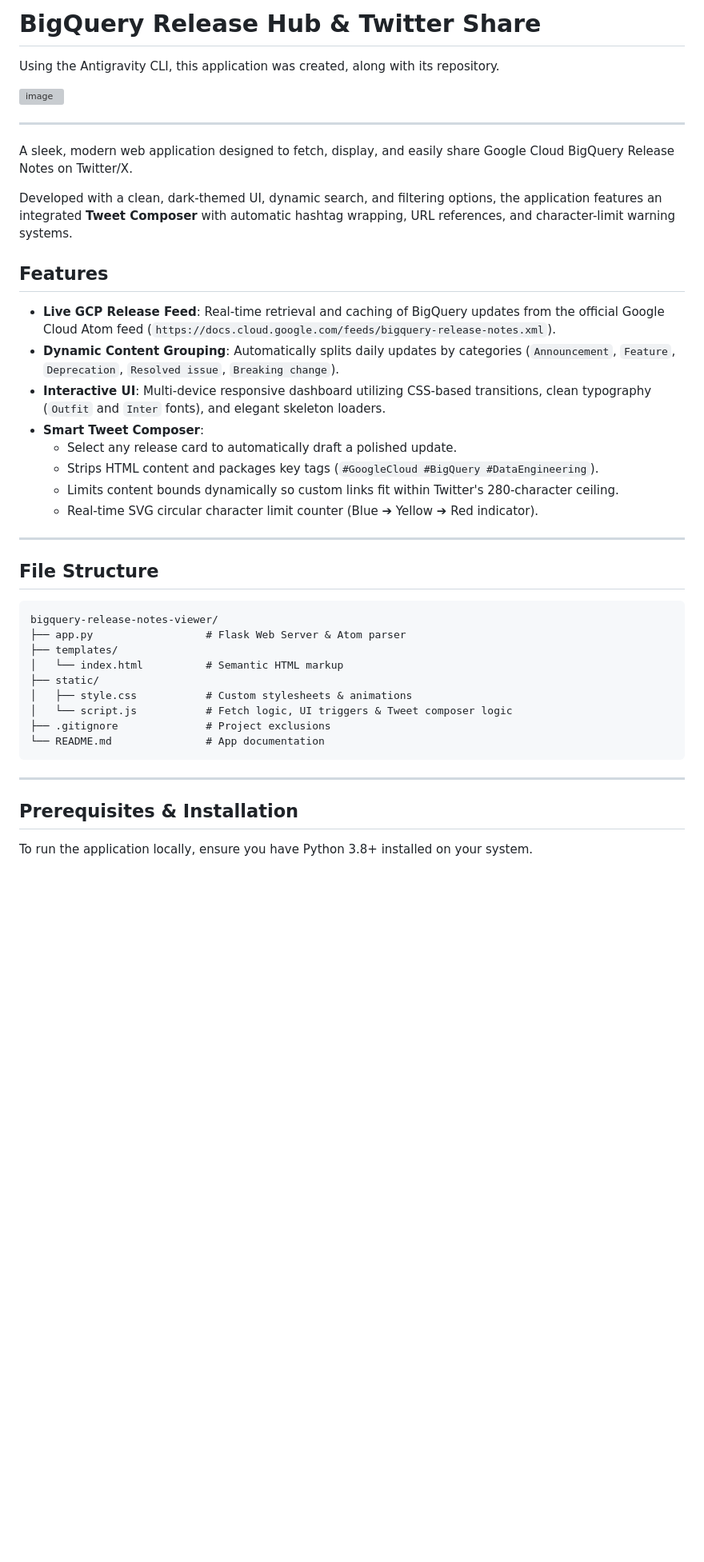
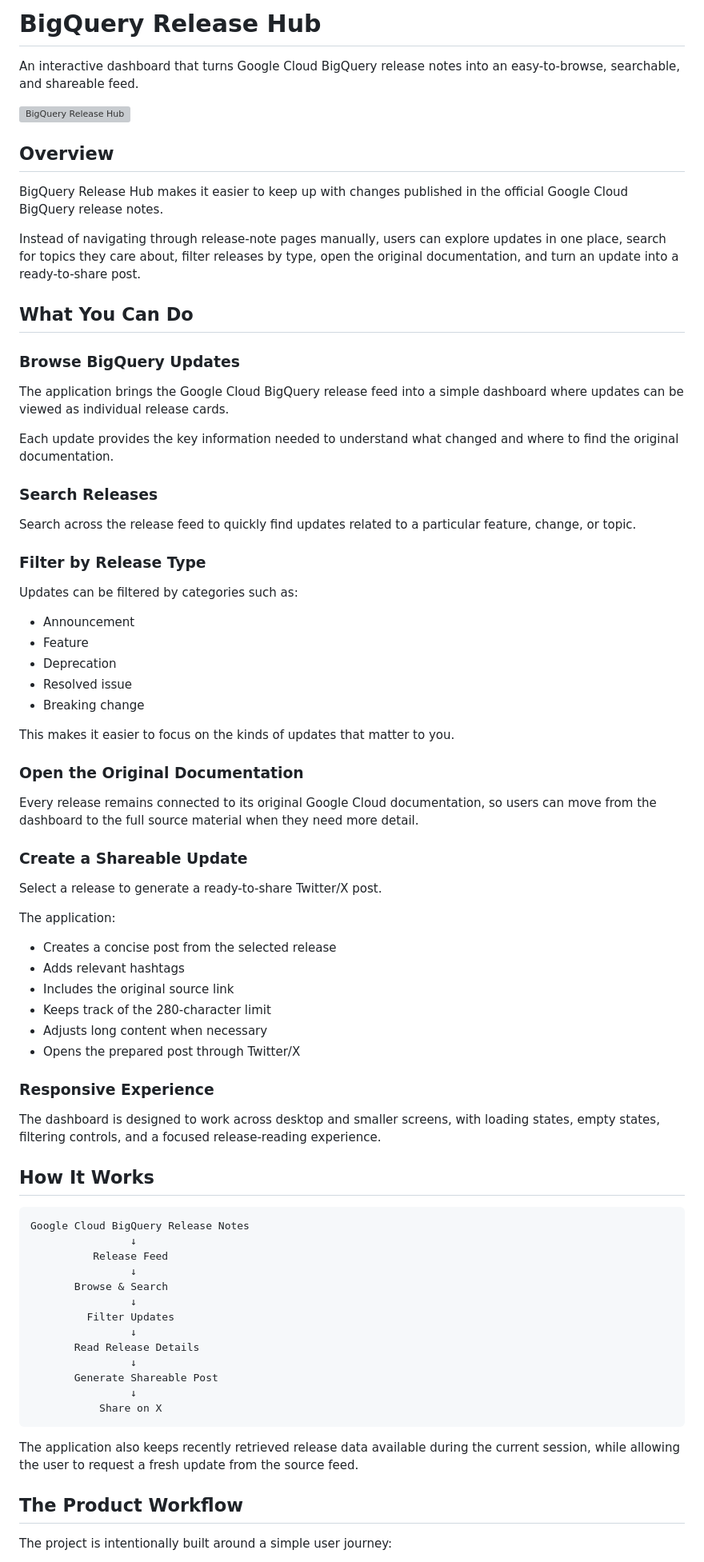
Before and after one commit to stharesh/antigravity-event-talks-app, a Markdown page: README.md, the part around one of its changes. Shown at 80% size. Rendered like a GitHub page; blank space fills up the shorter version; grey boxes are pictures that could not be loaded.

Commit message:
docs: rewrite README for portfolio presentation

````diff
--- a/README.md
+++ b/README.md
@@ -1,45 +1,81 @@
-# BigQuery Release Hub & Twitter Share
+# BigQuery Release Hub
 
-Using the Antigravity CLI, this application was created, along with its repository.
+An interactive dashboard that turns Google Cloud BigQuery release notes into an easy-to-browse, searchable, and shareable feed.
 
-<img width="1297" height="897" alt="image" src="https://github.com/user-attachments/assets/2fc03882-f1fb-4b7c-8420-5aae4d812419" />
+<img width="1297" height="897" alt="BigQuery Release Hub" src="https://github.com/user-attachments/assets/2fc03882-f1fb-4b7c-8420-5aae4d812419" />
 
----
+## Overview
 
-A sleek, modern web application designed to fetch, display, and easily share Google Cloud BigQuery Release Notes on Twitter/X.
+BigQuery Release Hub makes it easier to keep up with changes published in the official Google Cloud BigQuery release notes.
 
-Developed with a clean, dark-themed UI, dynamic search, and filtering options, the application features an integrated **Tweet Composer** with automatic hashtag wrapping, URL references, and character-limit warning systems.
+Instead of navigating through release-note pages manually, users can explore updates in one place, search for topics they care about, filter releases by type, open the original documentation, and turn an update into a ready-to-share post.
 
-## Features
+## What You Can Do
 
-- **Live GCP Release Feed**: Real-time retrieval and caching of BigQuery updates from the official Google Cloud Atom feed (`https://docs.cloud.google.com/feeds/bigquery-release-notes.xml`).
-- **Dynamic Content Grouping**: Automatically splits daily updates by categories (`Announcement`, `Feature`, `Deprecation`, `Resolved issue`, `Breaking change`).
-- **Interactive UI**: Multi-device responsive dashboard utilizing CSS-based transitions, clean typography (`Outfit` and `Inter` fonts), and elegant skeleton loaders.
-- **Smart Tweet Composer**:
-  - Select any release card to automatically draft a polished update.
-  - Strips HTML content and packages key tags (`#GoogleCloud #BigQuery #DataEngineering`).
-  - Limits content bounds dynamically so custom links fit within Twitter's 280-character ceiling.
-  - Real-time SVG circular character limit counter (Blue ➔ Yellow ➔ Red indicator).
+### Browse BigQuery Updates
 
----
+The application brings the Google Cloud BigQuery release feed into a simple dashboard where updates can be viewed as individual release cards.
 
-## File Structure
+Each update provides the key information needed to understand what changed and where to find the original documentation.
+
+### Search Releases
+
+Search across the release feed to quickly find updates related to a particular feature, change, or topic.
+
+### Filter by Release Type
+
+Updates can be filtered by categories such as:
+
+- Announcement
+- Feature
+- Deprecation
+- Resolved issue
+- Breaking change
+
+This makes it easier to focus on the kinds of updates that matter to you.
+
+### Open the Original Documentation
+
+Every release remains connected to its original Google Cloud documentation, so users can move from the dashboard to the full source material when they need more detail.
+
+### Create a Shareable Update
+
+Select a release to generate a ready-to-share Twitter/X post.
+
+The application:
+
+- Creates a concise post from the selected release
+- Adds relevant hashtags
+- Includes the original source link
+- Keeps track of the 280-character limit
+- Adjusts long content when necessary
+- Opens the prepared post through Twitter/X
+
+### Responsive Experience
+
+The dashboard is designed to work across desktop and smaller screens, with loading states, empty states, filtering controls, and a focused release-reading experience.
+
+## How It Works
 
 ```text
-bigquery-release-notes-viewer/
-├── app.py                  # Flask Web Server & Atom parser
-├── templates/
-│   └── index.html          # Semantic HTML markup
-├── static/
-│   ├── style.css           # Custom stylesheets & animations
-│   └── script.js           # Fetch logic, UI triggers & Tweet composer logic
-├── .gitignore              # Project exclusions
-└── README.md               # App documentation
+Google Cloud BigQuery Release Notes
+                ↓
+          Release Feed
+                ↓
+       Browse & Search
+                ↓
+         Filter Updates
+                ↓
+       Read Release Details
+                ↓
+       Generate Shareable Post
+                ↓
+           Share on X
 ```
 
----
+The application also keeps recently retrieved release data available during the current session, while allowing the user to request a fresh update from the source feed.
 
-## Prerequisites & Installation
+## The Product Workflow
 
-To run the application locally, ensure you have Python 3.8+ installed on your system.
+The project is intentionally built around a simple user journey:
 
````
Also changed, not shown: other parts of README.md (+70 -43 lines).
